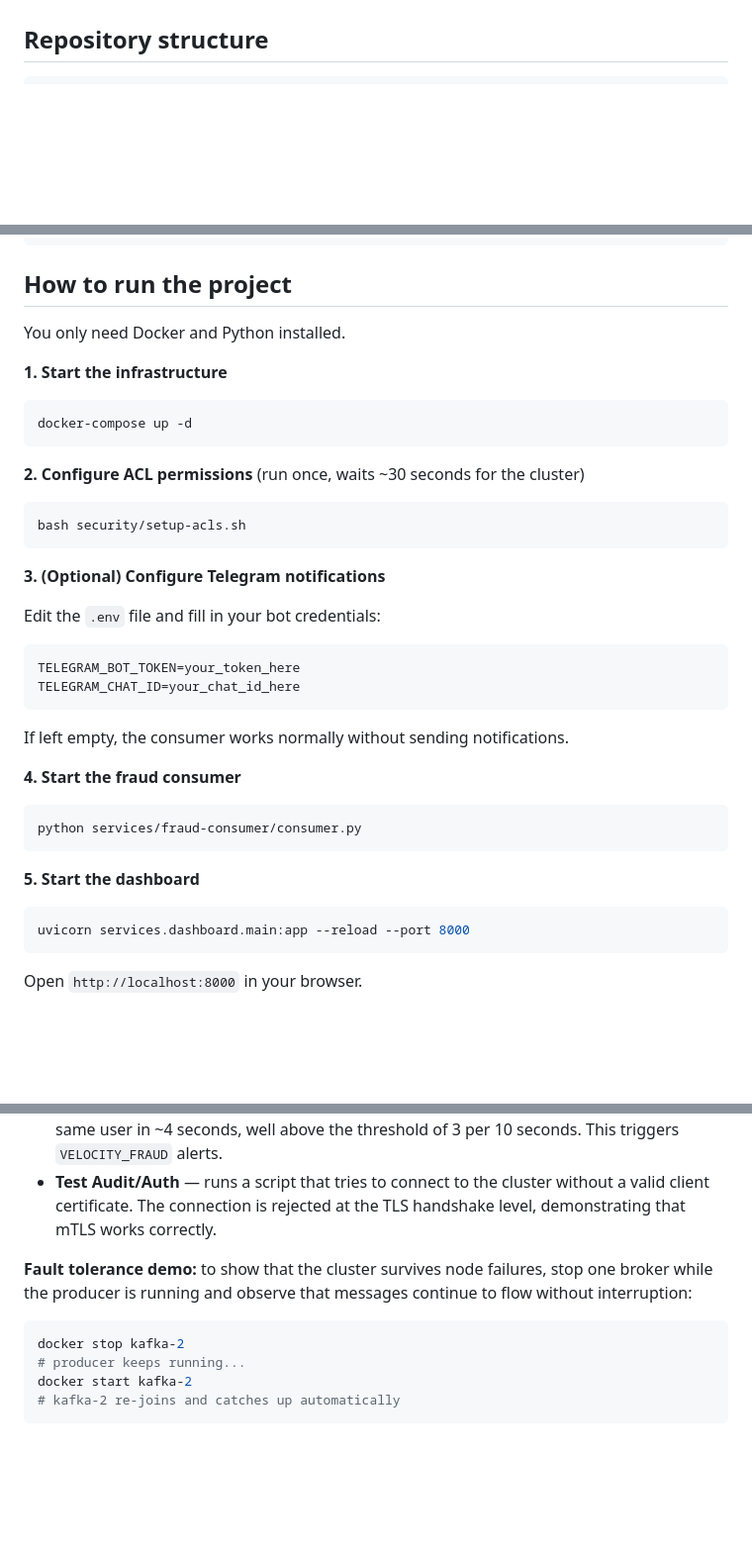
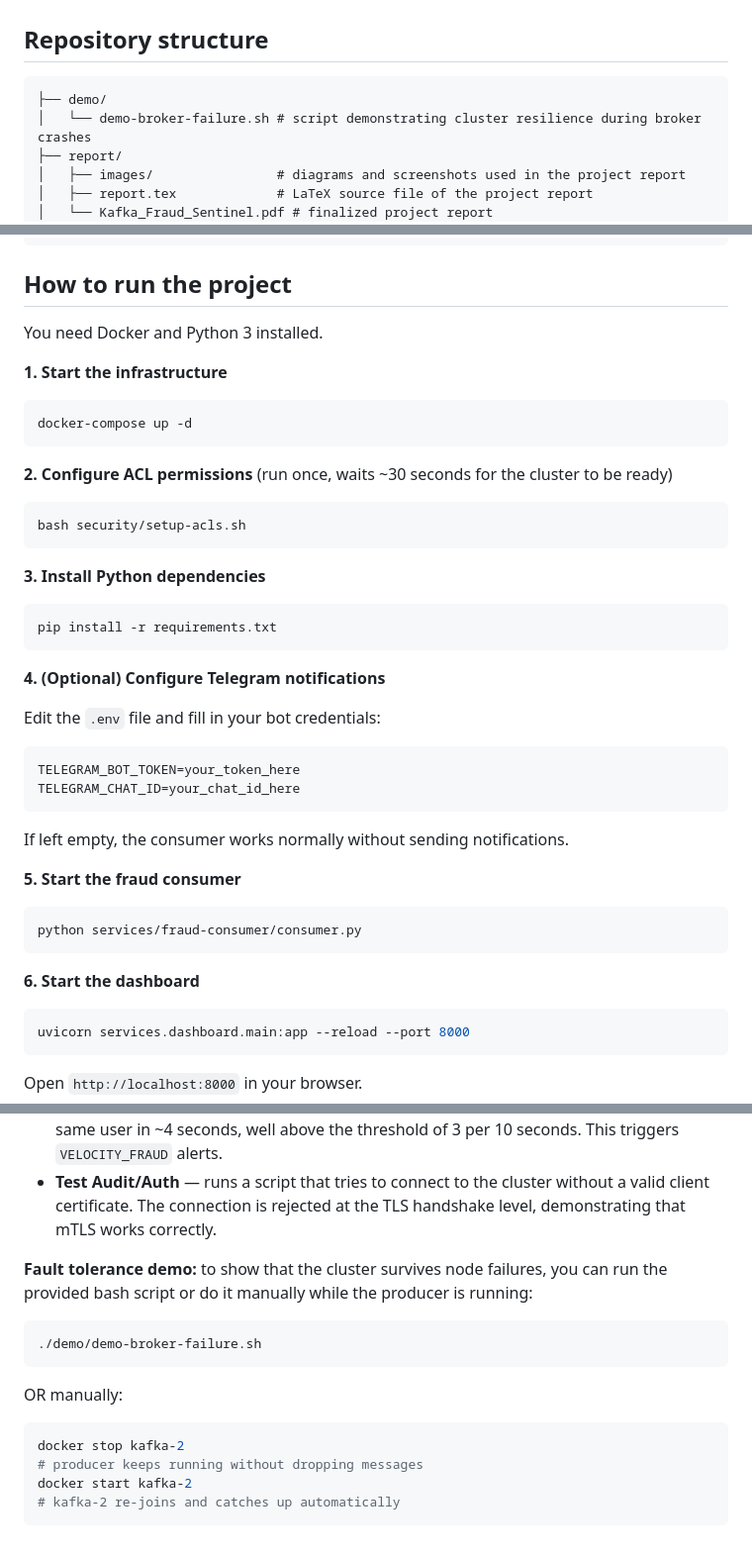
Before and after one commit to comitanigiacomo/kafka-fraud-sentinel, a Markdown page: README.md, 3 parts joined by grey strips. Shown at 99% size. GitHub-like rendering; blank space fills up the shorter version.

Commit message:
docs: update repository structure and installation steps

````diff
--- a/README.md
+++ b/README.md
@@ -27,6 +27,12 @@ There are two distinct consumer groups:
 ## Repository structure
 
 ```text
+├── demo/
+│   └── demo-broker-failure.sh # script demonstrating cluster resilience during broker crashes
+├── report/
+│   ├── images/                # diagrams and screenshots used in the project report
+│   ├── report.tex             # LaTeX source file of the project report
+│   └── Kafka_Fraud_Sentinel.pdf # finalized project report
 ├── security/
 │   ├── generate-certs.sh      # generates CA and all client/broker certificates
 │   ├── setup-acls.sh          # configures Kafka ACLs (run once after startup)
@@ -44,7 +50,7 @@ There are two distinct consumer groups:
 
 ## How to run the project
 
-You only need Docker and Python installed.
+You need Docker and Python 3 installed.
 
 **1. Start the infrastructure**
 
@@ -52,13 +58,19 @@ You only need Docker and Python installed.
 docker-compose up -d
 ```
 
-**2. Configure ACL permissions** (run once, waits ~30 seconds for the cluster)
+**2. Configure ACL permissions** (run once, waits ~30 seconds for the cluster to be ready)
 
 ```bash
 bash security/setup-acls.sh
 ```
 
-**3. (Optional) Configure Telegram notifications**
+**3. Install Python dependencies**
+
+```bash
+pip install -r requirements.txt
+```
+
+**4. (Optional) Configure Telegram notifications**
 
 Edit the `.env` file and fill in your bot credentials:
 
@@ -69,13 +81,13 @@ TELEGRAM_CHAT_ID=your_chat_id_here
 
 If left empty, the consumer works normally without sending notifications.
 
-**4. Start the fraud consumer**
+**5. Start the fraud consumer**
 
 ```bash
 python services/fraud-consumer/consumer.py
 ```
 
-**5. Start the dashboard**
+**6. Start the dashboard**
 
 ```bash
 uvicorn services.dashboard.main:app --reload --port 8000
@@ -91,11 +103,15 @@ The dashboard has three buttons:
 - **Stress Test (Velocity)** — runs the stress producer, which sends 15 transactions for the same user in ~4 seconds, well above the threshold of 3 per 10 seconds. This triggers `VELOCITY_FRAUD` alerts.
 - **Test Audit/Auth** — runs a script that tries to connect to the cluster without a valid client certificate. The connection is rejected at the TLS handshake level, demonstrating that mTLS works correctly.
 
-**Fault tolerance demo:** to show that the cluster survives node failures, stop one broker while the producer is running and observe that messages continue to flow without interruption:
+**Fault tolerance demo:** to show that the cluster survives node failures, you can run the provided bash script or do it manually while the producer is running:
 
 ```bash
+./demo/demo-broker-failure.sh
+```
+OR manually:
+```bash
 docker stop kafka-2
-# producer keeps running...
+# producer keeps running without dropping messages
 docker start kafka-2
 # kafka-2 re-joins and catches up automatically
 ```
````
